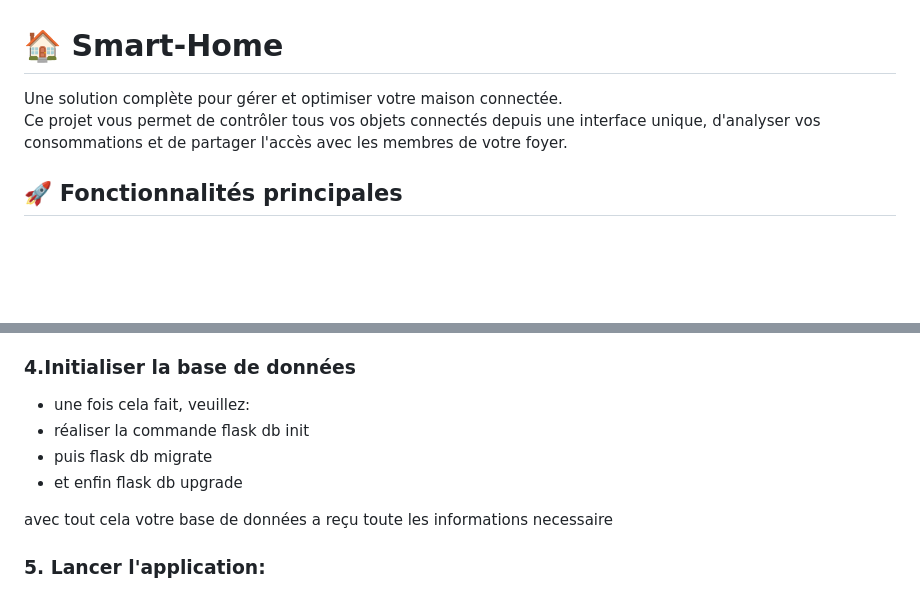
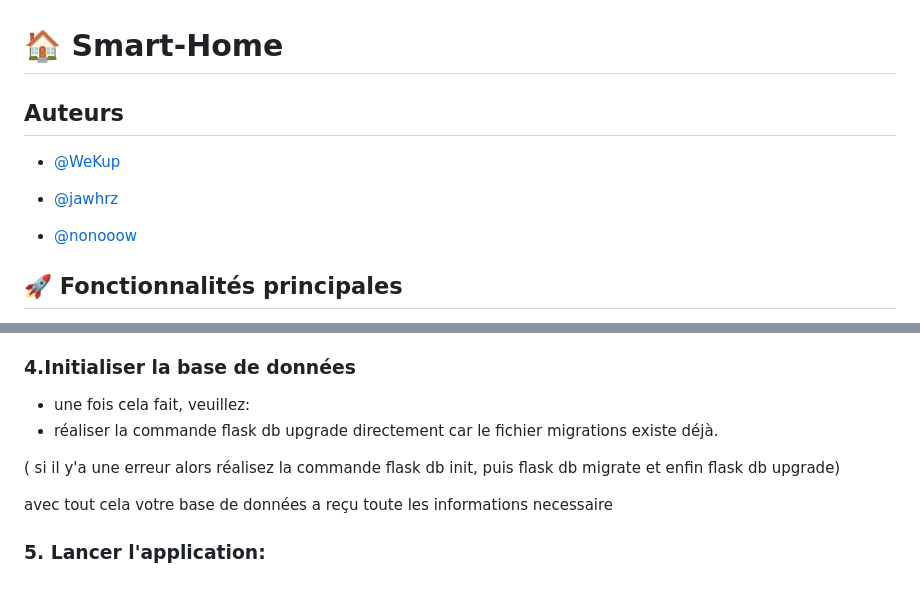
Before and after one commit to WeKup/SmartHome, a Markdown page: README.md, 2 parts joined by grey strips. Rendered like a GitHub page; blank space fills up the shorter version.

```diff
--- a/README.md
+++ b/README.md
@@ -1,7 +1,15 @@
 # 🏠 Smart-Home
 
-Une solution complète pour gérer et optimiser votre maison connectée.
-Ce projet vous permet de contrôler tous vos objets connectés depuis une interface unique, d'analyser vos consommations et de partager l'accès avec les membres de votre foyer.
+
+
+
+## Auteurs
+
+- [@WeKup](https://www.github.com/WeKup)
+
+- [@jawhrz ](https://www.github.com/jawhrz)
+
+- [@nonooow ](https://www.github.com/nonooow)
 
 
 ## 🚀 Fonctionnalités principales
@@ -59,9 +67,9 @@ Ce projet vous permet de contrôler tous vos objets connectés depuis une interf
 
 ### 4.Initialiser la base de données
 - une fois cela fait, veuillez:
-- réaliser la commande flask db init
-- puis flask db migrate
-- et enfin flask db upgrade
+- réaliser la commande flask db upgrade directement car le fichier migrations existe déjà.
+
+( si il y'a une erreur alors réalisez la commande flask db init, puis flask db migrate et enfin flask db upgrade)
 
 avec tout cela votre base de données a reçu toute les informations necessaire
 ### 5. Lancer l'application:
```
Also changed, not shown: other parts of README.md (+3 -0 lines).
